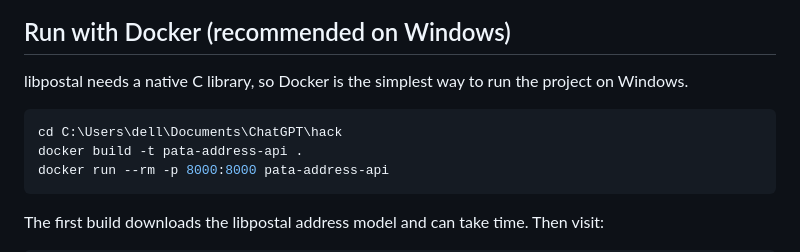
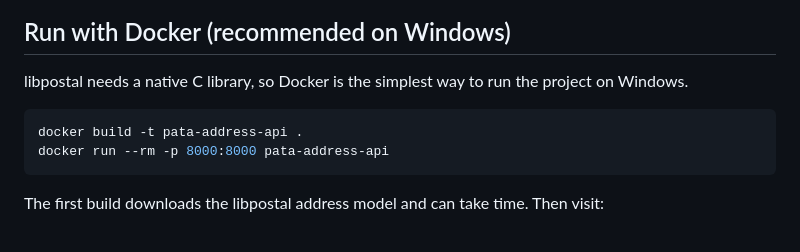
Before and after one commit to Akshay-hub-007/Location_Intelligence_for_Last-Mile-Delivery, a Markdown page: README.md, the part around the change. Rendered like a GitHub page.

Commit message:
Modify Docker instructions in README
Updated Docker commands for running the project on Windows.

````diff
--- a/README.md
+++ b/README.md
@@ -93,7 +93,6 @@ app/
 libpostal needs a native C library, so Docker is the simplest way to run the project on Windows.
 
 ```powershell
-cd C:\Users\dell\Documents\ChatGPT\hack
 docker build -t pata-address-api .
 docker run --rm -p 8000:8000 pata-address-api
 ```
````
